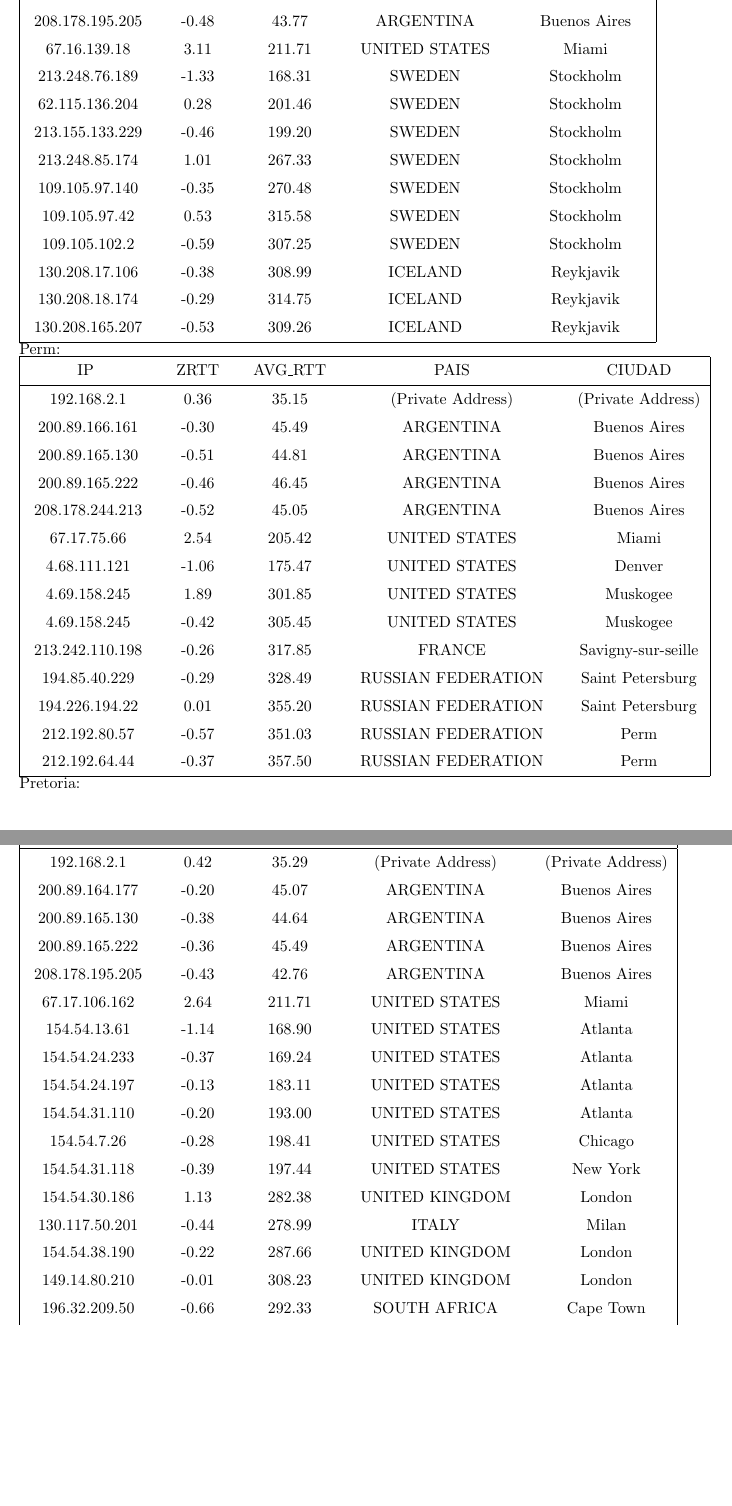
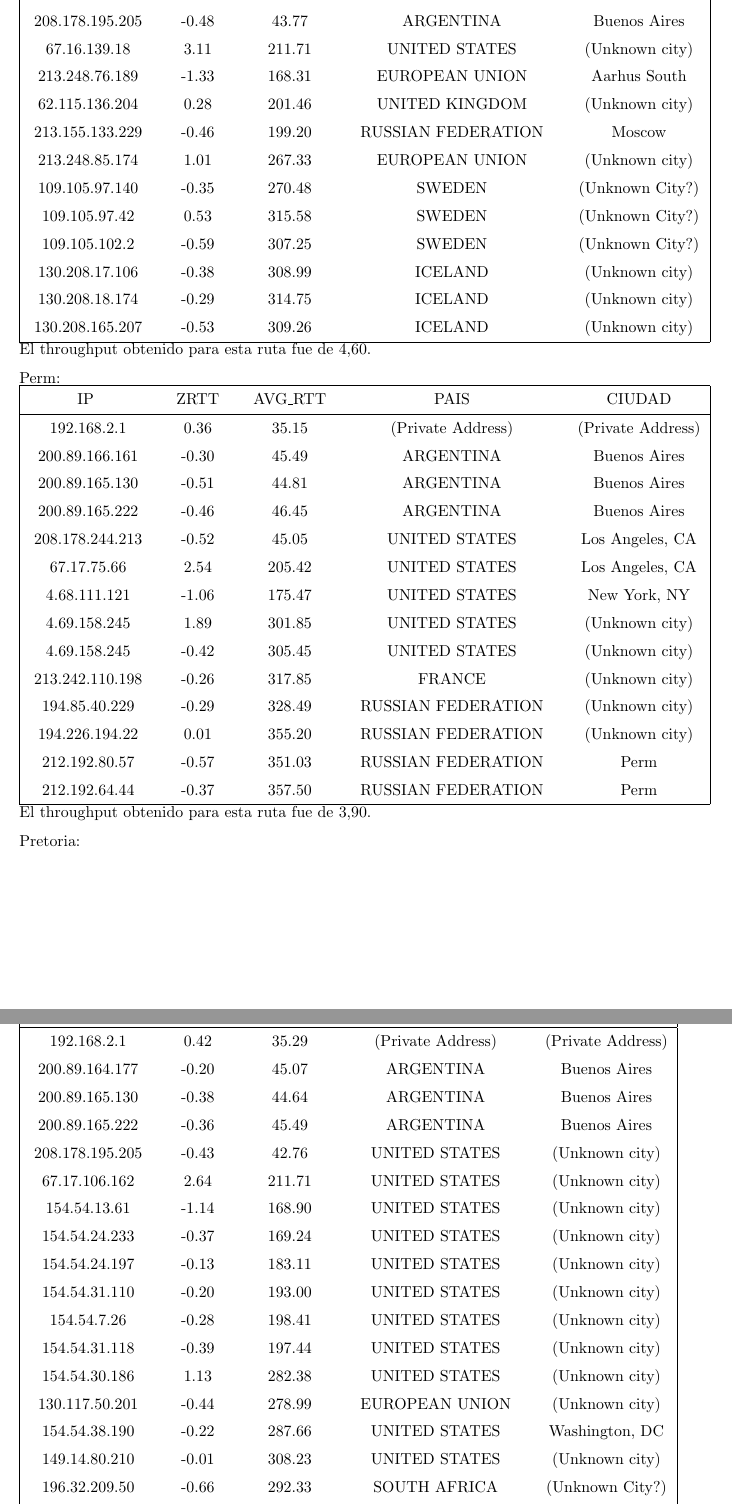
Before and after one commit to nlasso/Redes, a LaTeX document (tp2/informe/informe.tex, which reads tp2/informe/resultados.tex): two parts of pages 8 and 9 of 10, joined at a grey line, cut so that both start at the same text, the shorter picture padded with empty space. Compiled offline with pdfLaTeX.

Commit message:
throughput

```diff
--- a/tp2/informe/resultados.tex
+++ b/tp2/informe/resultados.tex
@@ -58,19 +66,23 @@ Islandia:
 \rule{0pt}{1.2em} 200.89.165.130  &  -0.42 & 44.90 & ARGENTINA & Buenos Aires \\[0.2em]
 \rule{0pt}{1.2em} 200.89.165.222  &  -0.36 & 47.18 & ARGENTINA & Buenos Aires \\[0.2em]
 \rule{0pt}{1.2em} 208.178.195.205  &  -0.48 & 43.77 & ARGENTINA & Buenos Aires \\[0.2em]
-\rule{0pt}{1.2em} 67.16.139.18  &  3.11 & 211.71 & UNITED STATES & Miami \\[0.2em]
-\rule{0pt}{1.2em} 213.248.76.189  &  -1.33 & 168.31 & SWEDEN & Stockholm \\[0.2em]
-\rule{0pt}{1.2em} 62.115.136.204  &  0.28 & 201.46 & SWEDEN & Stockholm \\[0.2em]
-\rule{0pt}{1.2em} 213.155.133.229  &  -0.46 & 199.20 & SWEDEN & Stockholm \\[0.2em]
-\rule{0pt}{1.2em} 213.248.85.174  &  1.01 & 267.33 & SWEDEN & Stockholm \\[0.2em]
-\rule{0pt}{1.2em} 109.105.97.140  &  -0.35 & 270.48 & SWEDEN & Stockholm \\[0.2em]
-\rule{0pt}{1.2em} 109.105.97.42  &  0.53 & 315.58 & SWEDEN & Stockholm \\[0.2em]
-\rule{0pt}{1.2em} 109.105.102.2  &  -0.59 & 307.25 & SWEDEN & Stockholm \\[0.2em]
-\rule{0pt}{1.2em} 130.208.17.106  &  -0.38 & 308.99 & ICELAND & Reykjavik \\[0.2em]
-\rule{0pt}{1.2em} 130.208.18.174  &  -0.29 & 314.75 & ICELAND & Reykjavik \\[0.2em]
-\rule{0pt}{1.2em} 130.208.165.207  &  -0.53 & 309.26 & ICELAND & Reykjavik \\[0.2em]
+\rule{0pt}{1.2em} 67.16.139.18  &  3.11 & 211.71 & UNITED STATES & (Unknown city) \\[0.2em]
+\rule{0pt}{1.2em} 213.248.76.189  &  -1.33 & 168.31 & EUROPEAN UNION & Aarhus South \\[0.2em]
+\rule{0pt}{1.2em} 62.115.136.204  &  0.28 & 201.46 & UNITED KINGDOM & (Unknown city) \\[0.2em]
+\rule{0pt}{1.2em} 213.155.133.229  &  -0.46 & 199.20 & RUSSIAN FEDERATION & Moscow \\[0.2em]
+\rule{0pt}{1.2em} 213.248.85.174  &  1.01 & 267.33 & EUROPEAN UNION & (Unknown city) \\[0.2em]
+\rule{0pt}{1.2em} 109.105.97.140  &  -0.35 & 270.48 & SWEDEN & (Unknown City?) \\[0.2em]
+\rule{0pt}{1.2em} 109.105.97.42  &  0.53 & 315.58 & SWEDEN & (Unknown City?) \\[0.2em]
+\rule{0pt}{1.2em} 109.105.102.2  &  -0.59 & 307.25 & SWEDEN & (Unknown City?) \\[0.2em]
+\rule{0pt}{1.2em} 130.208.17.106  &  -0.38 & 308.99 & ICELAND & (Unknown city) \\[0.2em]
+\rule{0pt}{1.2em} 130.208.18.174  &  -0.29 & 314.75 & ICELAND & (Unknown city) \\[0.2em]
+\rule{0pt}{1.2em} 130.208.165.207  &  -0.53 & 309.26 & ICELAND & (Unknown city) \\[0.2em]
 \hline
  \end{tabular}
+
+El throughput obtenido para esta ruta fue de 4,60.
+
+\medskip
 
 Perm:
 
@@ -83,18 +95,22 @@ Perm:
 \rule{0pt}{1.2em} 200.89.166.161  &  -0.30 & 45.49 & ARGENTINA & Buenos Aires \\[0.2em]
 \rule{0pt}{1.2em} 200.89.165.130  &  -0.51 & 44.81 & ARGENTINA & Buenos Aires \\[0.2em]
 \rule{0pt}{1.2em} 200.89.165.222  &  -0.46 & 46.45 & ARGENTINA & Buenos Aires \\[0.2em]
-\rule{0pt}{1.2em} 208.178.244.213  &  -0.52 & 45.05 & ARGENTINA & Buenos Aires \\[0.2em]
-\rule{0pt}{1.2em} 67.17.75.66  &  2.54 & 205.42 & UNITED STATES & Miami \\[0.2em]
-\rule{0pt}{1.2em} 4.68.111.121  &  -1.06 & 175.47 & UNITED STATES & Denver \\[0.2em]
-\rule{0pt}{1.2em} 4.69.158.245  &  1.89 & 301.85 & UNITED STATES & Muskogee \\[0.2em]
-\rule{0pt}{1.2em} 4.69.158.245  &  -0.42 & 305.45 & UNITED STATES & Muskogee \\[0.2em]
-\rule{0pt}{1.2em} 213.242.110.198  &  -0.26 & 317.85 & FRANCE & Savigny-sur-seille \\[0.2em]
-\rule{0pt}{1.2em} 194.85.40.229  &  -0.29 & 328.49 & RUSSIAN FEDERATION & Saint Petersburg \\[0.2em]
-\rule{0pt}{1.2em} 194.226.194.22  &  0.01 & 355.20 & RUSSIAN FEDERATION & Saint Petersburg \\[0.2em]
+\rule{0pt}{1.2em} 208.178.244.213  &  -0.52 & 45.05 & UNITED STATES & Los Angeles, CA \\[0.2em]
+\rule{0pt}{1.2em} 67.17.75.66  &  2.54 & 205.42 & UNITED STATES & Los Angeles, CA \\[0.2em]
+\rule{0pt}{1.2em} 4.68.111.121  &  -1.06 & 175.47 & UNITED STATES & New York, NY \\[0.2em]
+\rule{0pt}{1.2em} 4.69.158.245  &  1.89 & 301.85 & UNITED STATES & (Unknown city) \\[0.2em]
+\rule{0pt}{1.2em} 4.69.158.245  &  -0.42 & 305.45 & UNITED STATES & (Unknown city) \\[0.2em]
+\rule{0pt}{1.2em} 213.242.110.198  &  -0.26 & 317.85 & FRANCE & (Unknown city) \\[0.2em]
+\rule{0pt}{1.2em} 194.85.40.229  &  -0.29 & 328.49 & RUSSIAN FEDERATION & (Unknown city) \\[0.2em]
+\rule{0pt}{1.2em} 194.226.194.22  &  0.01 & 355.20 & RUSSIAN FEDERATION & (Unknown city) \\[0.2em]
 \rule{0pt}{1.2em} 212.192.80.57  &  -0.57 & 351.03 & RUSSIAN FEDERATION & Perm \\[0.2em]
 \rule{0pt}{1.2em} 212.192.64.44  &  -0.37 & 357.50 & RUSSIAN FEDERATION & Perm \\[0.2em]
 \hline
  \end{tabular}
+
+El throughput obtenido para esta ruta fue de 3,90.
+
+\medskip
 
 Pretoria:
 
@@ -107,20 +123,20 @@ Pretoria:
 \rule{0pt}{1.2em} 200.89.164.177  &  -0.20 & 45.07 & ARGENTINA & Buenos Aires \\[0.2em]
 \rule{0pt}{1.2em} 200.89.165.130  &  -0.38 & 44.64 & ARGENTINA & Buenos Aires \\[0.2em]
 \rule{0pt}{1.2em} 200.89.165.222  &  -0.36 & 45.49 & ARGENTINA & Buenos Aires \\[0.2em]
-\rule{0pt}{1.2em} 208.178.195.205  &  -0.43 & 42.76 & ARGENTINA & Buenos Aires\\[0.2em]
-\rule{0pt}{1.2em} 67.17.106.162  &  2.64 & 211.71 & UNITED STATES & Miami \\[0.2em]
-\rule{0pt}{1.2em} 154.54.13.61  &  -1.14 & 168.90 & UNITED STATES & Atlanta \\[0.2em]
-\rule{0pt}{1.2em} 154.54.24.233  &  -0.37 & 169.24 & UNITED STATES & Atlanta \\[0.2em]
-\rule{0pt}{1.2em} 154.54.24.197  &  -0.13 & 183.11 & UNITED STATES & Atlanta \\[0.2em]
-\rule{0pt}{1.2em} 154.54.31.110  &  -0.20 & 193.00 & UNITED STATES & Atlanta \\[0.2em]
-\rule{0pt}{1.2em} 154.54.7.26  &  -0.28 & 198.41 & UNITED STATES & Chicago \\[0.2em]
-\rule{0pt}{1.2em} 154.54.31.118  &  -0.39 & 197.44 & UNITED STATES & New York \\[0.2em]
-\rule{0pt}{1.2em} 154.54.30.186  &  1.13 & 282.38 & UNITED KINGDOM & London \\[0.2em]
-\rule{0pt}{1.2em} 130.117.50.201  &  -0.44 & 278.99 & ITALY & Milan \\[0.2em]
-\rule{0pt}{1.2em} 154.54.38.190  &  -0.22 & 287.66 & UNITED KINGDOM & London \\[0.2em]
-\rule{0pt}{1.2em} 149.14.80.210  &  -0.01 & 308.23  & UNITED KINGDOM & London \\[0.2em]
-\rule{0pt}{1.2em} 196.32.209.50  &  -0.66 & 292.33 & SOUTH AFRICA & Cape Town \\[0.2em]
-\rule{0pt}{1.2em} 196.32.209.117  &  3.08 & 485.75 & SOUTH AFRICA & Cape Town \\[0.2em]
+\rule{0pt}{1.2em} 208.178.195.205  &  -0.43 & 42.76 & UNITED STATES & (Unknown city) \\[0.2em]
+\rule{0pt}{1.2em} 67.17.106.162  &  2.64 & 211.71 & UNITED STATES & (Unknown city) \\[0.2em]
+\rule{0pt}{1.2em} 154.54.13.61  &  -1.14 & 168.90 & UNITED STATES & (Unknown city) \\[0.2em]
+\rule{0pt}{1.2em} 154.54.24.233  &  -0.37 & 169.24 & UNITED STATES & (Unknown city) \\[0.2em]
+\rule{0pt}{1.2em} 154.54.24.197  &  -0.13 & 183.11 & UNITED STATES & (Unknown city) \\[0.2em]
+\rule{0pt}{1.2em} 154.54.31.110  &  -0.20 & 193.00 & UNITED STATES & (Unknown city) \\[0.2em]
+\rule{0pt}{1.2em} 154.54.7.26  &  -0.28 & 198.41 & UNITED STATES & (Unknown city) \\[0.2em]
+\rule{0pt}{1.2em} 154.54.31.118  &  -0.39 & 197.44 & UNITED STATES & (Unknown city) \\[0.2em]
+\rule{0pt}{1.2em} 154.54.30.186  &  1.13 & 282.38 & UNITED STATES & (Unknown city) \\[0.2em]
+\rule{0pt}{1.2em} 130.117.50.201  &  -0.44 & 278.99 & EUROPEAN UNION & (Unknown city) \\[0.2em]
+\rule{0pt}{1.2em} 154.54.38.190  &  -0.22 & 287.66 & UNITED STATES & Washington, DC \\[0.2em]
+\rule{0pt}{1.2em} 149.14.80.210  &  -0.01 & 308.23  & UNITED STATES & (Unknown city) \\[0.2em]
+\rule{0pt}{1.2em} 196.32.209.50  &  -0.66 & 292.33 & SOUTH AFRICA & (Unknown City?) \\[0.2em]
+\rule{0pt}{1.2em} 196.32.209.117  &  3.08 & 485.75 & SOUTH AFRICA & (Unknown City?) \\[0.2em]
 \rule{0pt}{1.2em} 155.232.6.86  &  -0.63 & 471.57 & SOUTH AFRICA & Wynberg \\[0.2em]
 \rule{0pt}{1.2em} 155.232.6.29  &  -0.07 & 488.65 & SOUTH AFRICA & Wynberg \\[0.2em]
 \rule{0pt}{1.2em} 155.232.6.138  &  -0.66 & 472.79 & SOUTH AFRICA & Wynberg \\[0.2em]
```
Also changed, not shown: tp2/informe/resultados.tex (10 more changed lines), 1 other file.
